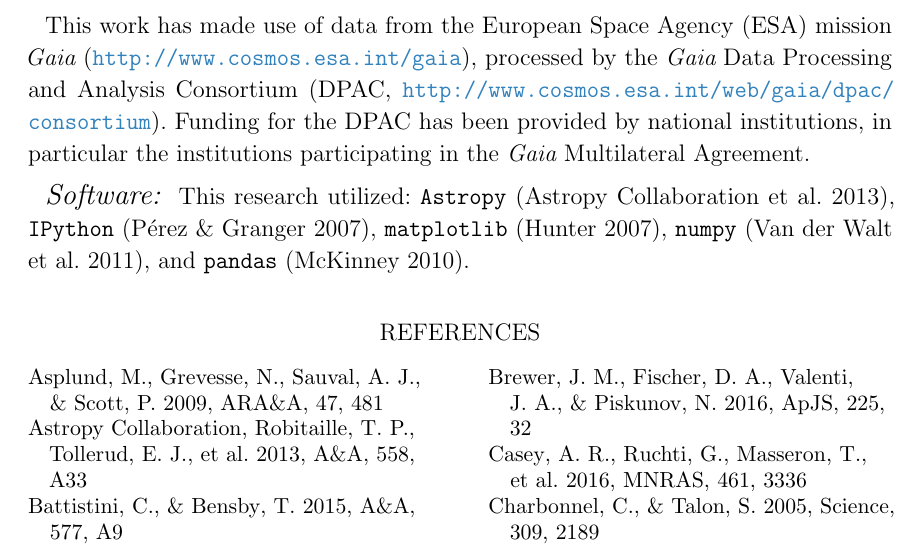
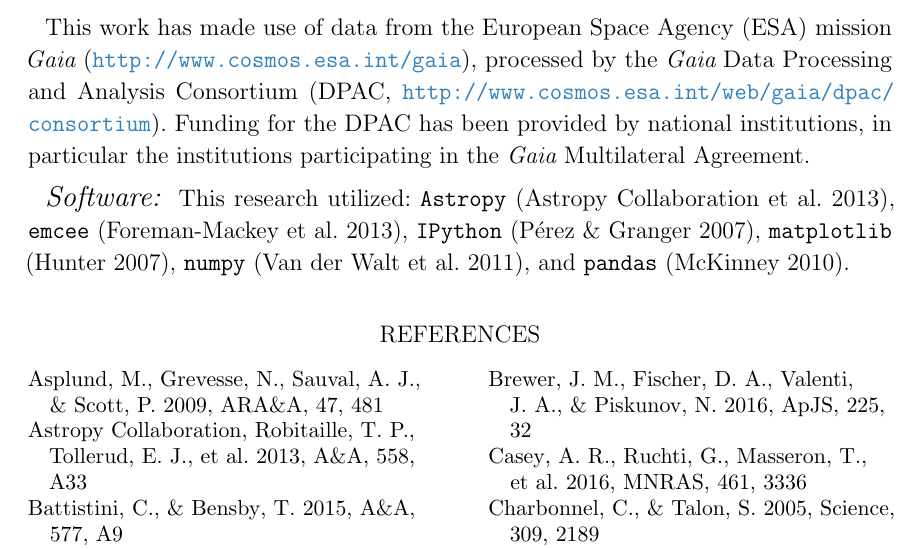
Before and after one commit to smoh/Group1199, a LaTeX paper (paper/ms.tex): part of page 19 of 20, cut so that both start at the same text. Compiled offline with pdfLaTeX.

Commit message:
Add software ack.

```diff
--- a/paper/ms.tex
+++ b/paper/ms.tex
@@ -1033,6 +1033,7 @@ participating in the {\it Gaia} Multilateral Agreement.
   %software license.
   This research utilized:
   \texttt{Astropy} (\citealt{Astropy-Collaboration:2013}),
+  \texttt{emcee} (\citealt{2013PASP..125..306F}),
   \texttt{IPython} (\citealt{Perez:2007}),
   \texttt{matplotlib} (\citealt{Hunter:2007}),
   \texttt{numpy} (\citealt{Van-der-Walt:2011}),
```
